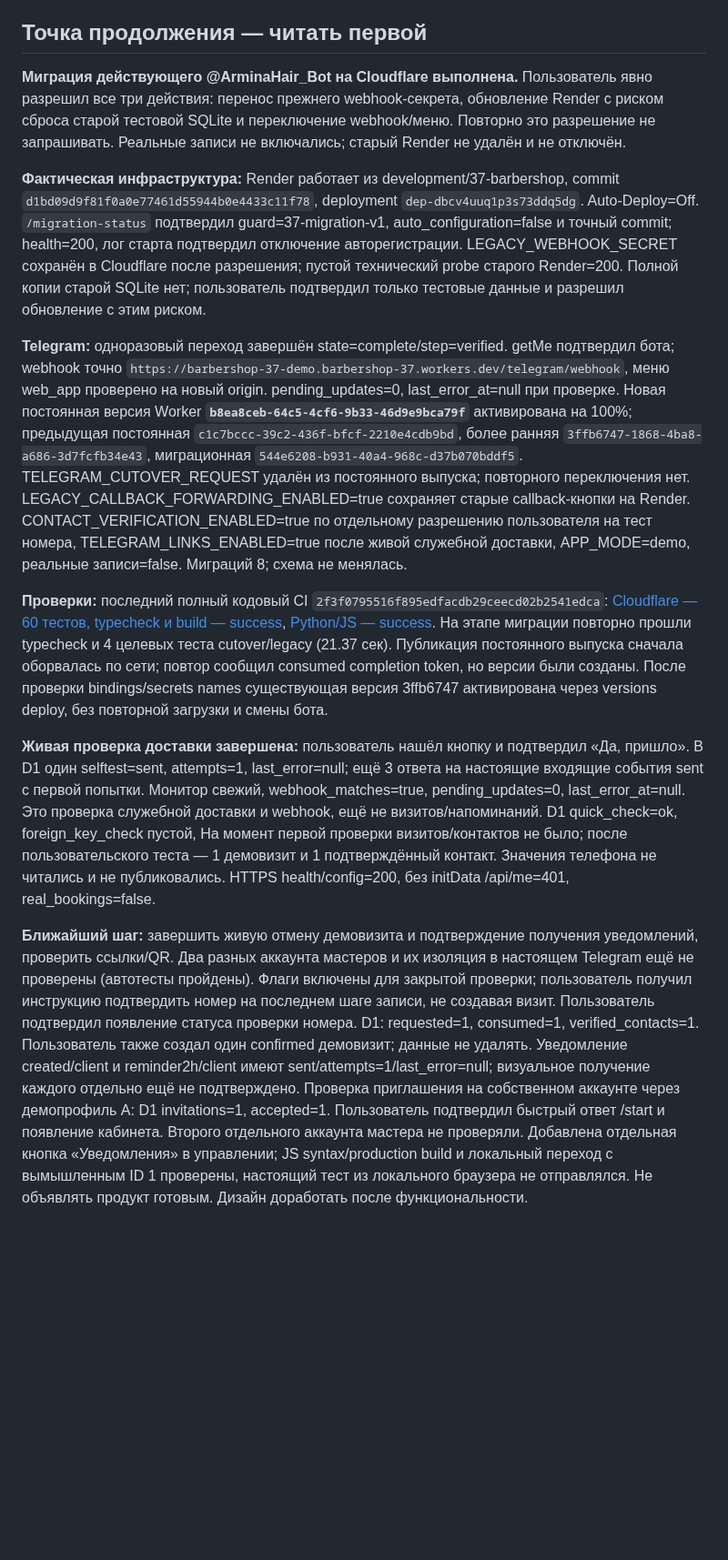
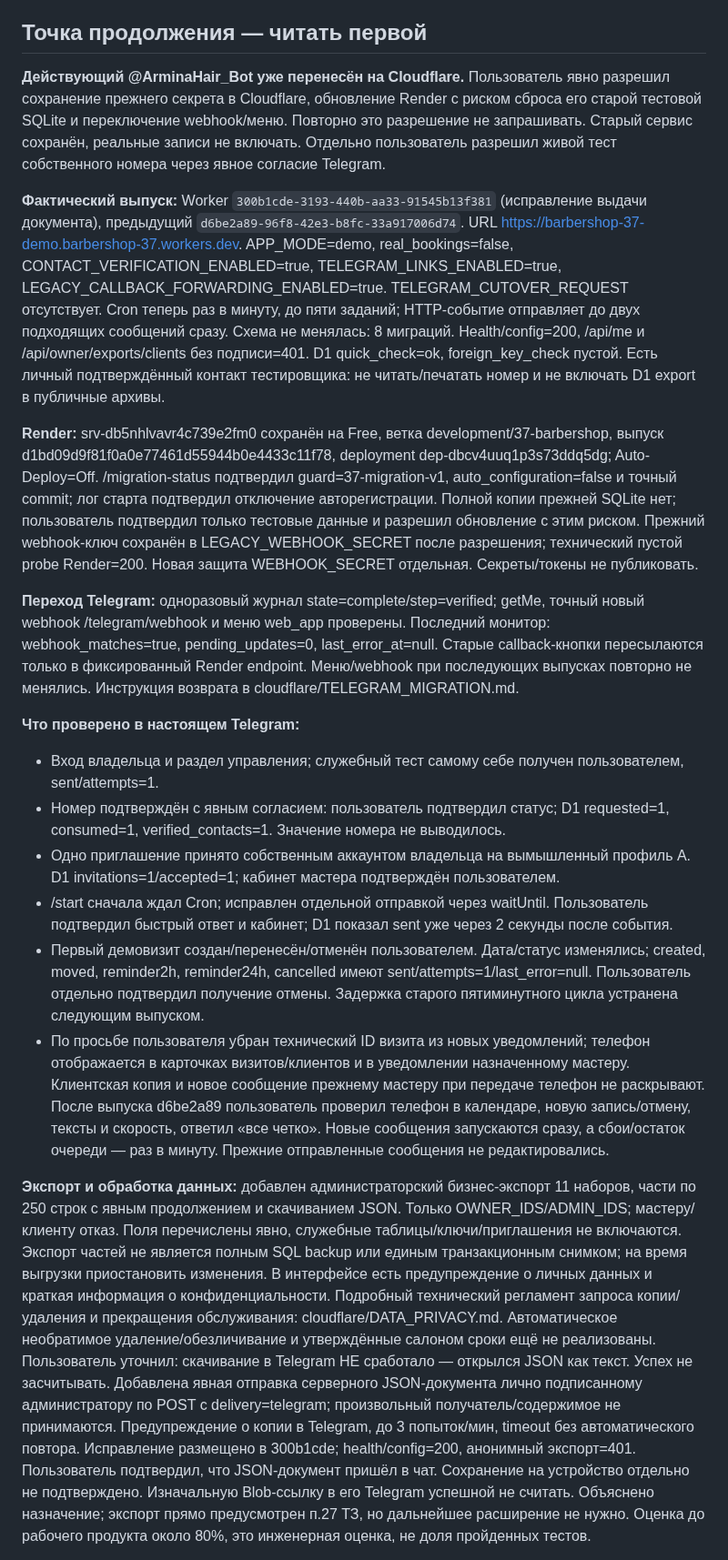
Before and after one commit to lordiklolkek/Armina-hair-tma, a Markdown page: PROJECT_PROGRESS.md, the part around one of its changes. Shown at 91% size. Drawn GitHub-style; blank space fills up the shorter version.

Commit message:
docs: checkpoint 71 passing tests live feedback and remaining launch work

```diff
--- a/PROJECT_PROGRESS.md
+++ b/PROJECT_PROGRESS.md
@@ -6,15 +6,21 @@
 
 ## Точка продолжения — читать первой
 
-**Миграция действующего @ArminaHair_Bot на Cloudflare выполнена.** Пользователь явно разрешил все три действия: перенос прежнего webhook-секрета, обновление Render с риском сброса старой тестовой SQLite и переключение webhook/меню. Повторно это разрешение не запрашивать. Реальные записи не включались; старый Render не удалён и не отключён.
+**Действующий @ArminaHair_Bot уже перенесён на Cloudflare.** Пользователь явно разрешил сохранение прежнего секрета в Cloudflare, обновление Render с риском сброса его старой тестовой SQLite и переключение webhook/меню. Повторно это разрешение не запрашивать. Старый сервис сохранён, реальные записи не включать. Отдельно пользователь разрешил живой тест собственного номера через явное согласие Telegram.
 
-**Фактическая инфраструктура:** Render работает из development/37-barbershop, commit `d1bd09d9f81f0a0e77461d55944b0e4433c11f78`, deployment `dep-dbcv4uuq1p3s73ddq5dg`. Auto-Deploy=Off. `/migration-status` подтвердил guard=37-migration-v1, auto_configuration=false и точный commit; health=200, лог старта подтвердил отключение авторегистрации. LEGACY_WEBHOOK_SECRET сохранён в Cloudflare после разрешения; пустой технический probe старого Render=200. Полной копии старой SQLite нет; пользователь подтвердил только тестовые данные и разрешил обновление с этим риском.
+**Фактический выпуск:** Worker `300b1cde-3193-440b-aa33-91545b13f381` (исправление выдачи документа), предыдущий `d6be2a89-96f8-42e3-b8fc-33a917006d74`. URL https://barbershop-37-demo.barbershop-37.workers.dev. APP_MODE=demo, real_bookings=false, CONTACT_VERIFICATION_ENABLED=true, TELEGRAM_LINKS_ENABLED=true, LEGACY_CALLBACK_FORWARDING_ENABLED=true. TELEGRAM_CUTOVER_REQUEST отсутствует. Cron теперь раз в минуту, до пяти заданий; HTTP-событие отправляет до двух подходящих сообщений сразу. Схема не менялась: 8 миграций. Health/config=200, /api/me и /api/owner/exports/clients без подписи=401. D1 quick_check=ok, foreign_key_check пустой. Есть личный подтверждённый контакт тестировщика: не читать/печатать номер и не включать D1 export в публичные архивы.
 
-**Telegram:** одноразовый переход завершён state=complete/step=verified. getMe подтвердил бота; webhook точно `https://barbershop-37-demo.barbershop-37.workers.dev/telegram/webhook`, меню web_app проверено на новый origin. pending_updates=0, last_error_at=null при проверке. Новая постоянная версия Worker **`b8ea8ceb-64c5-4cf6-9b33-46d9e9bca79f`** активирована на 100%; предыдущая постоянная `c1c7bccc-39c2-436f-bfcf-2210e4cdb9bd`, более ранняя `3ffb6747-1868-4ba8-a686-3d7fcfb34e43`, миграционная `544e6208-b931-40a4-968c-d37b070bddf5`. TELEGRAM_CUTOVER_REQUEST удалён из постоянного выпуска; повторного переключения нет. LEGACY_CALLBACK_FORWARDING_ENABLED=true сохраняет старые callback-кнопки на Render. CONTACT_VERIFICATION_ENABLED=true по отдельному разрешению пользователя на тест номера, TELEGRAM_LINKS_ENABLED=true после живой служебной доставки, APP_MODE=demo, реальные записи=false. Миграций 8; схема не менялась.
+**Render:** srv-db5nhlvavr4c739e2fm0 сохранён на Free, ветка development/37-barbershop, выпуск d1bd09d9f81f0a0e77461d55944b0e4433c11f78, deployment dep-dbcv4uuq1p3s73ddq5dg; Auto-Deploy=Off. /migration-status подтвердил guard=37-migration-v1, auto_configuration=false и точный commit; лог старта подтвердил отключение авторегистрации. Полной копии прежней SQLite нет; пользователь подтвердил только тестовые данные и разрешил обновление с этим риском. Прежний webhook-ключ сохранён в LEGACY_WEBHOOK_SECRET после разрешения; технический пустой probe Render=200. Новая защита WEBHOOK_SECRET отдельная. Секреты/токены не публиковать.
 
-**Проверки:** последний полный кодовый CI `2f3f0795516f895edfacdb29ceecd02b2541edca`: [Cloudflare — 60 тестов, typecheck и build — success](https://github.com/lordiklolkek/Armina-hair-tma/actions/runs/39776436394), [Python/JS — success](https://github.com/lordiklolkek/Armina-hair-tma/actions/runs/39776435772). На этапе миграции повторно прошли typecheck и 4 целевых теста cutover/legacy (21.37 сек). Публикация постоянного выпуска сначала оборвалась по сети; повтор сообщил consumed completion token, но версии были созданы. После проверки bindings/secrets names существующая версия 3ffb6747 активирована через versions deploy, без повторной загрузки и смены бота.
+**Переход Telegram:** одноразовый журнал state=complete/step=verified; getMe, точный новый webhook /telegram/webhook и меню web_app проверены. Последний монитор: webhook_matches=true, pending_updates=0, last_error_at=null. Старые callback-кнопки пересылаются только в фиксированный Render endpoint. Меню/webhook при последующих выпусках повторно не менялись. Инструкция возврата в cloudflare/TELEGRAM_MIGRATION.md.
 
-**Живая проверка доставки завершена:** пользователь нашёл кнопку и подтвердил «Да, пришло». В D1 один selftest=sent, attempts=1, last_error=null; ещё 3 ответа на настоящие входящие события sent с первой попытки. Монитор свежий, webhook_matches=true, pending_updates=0, last_error_at=null. Это проверка служебной доставки и webhook, ещё не визитов/напоминаний. D1 quick_check=ok, foreign_key_check пустой, На момент первой проверки визитов/контактов не было; после пользовательского теста — 1 демовизит и 1 подтверждённый контакт. Значения телефона не читались и не публиковались. HTTPS health/config=200, без initData /api/me=401, real_bookings=false.
+**Что проверено в настоящем Telegram:**
+- Вход владельца и раздел управления; служебный тест самому себе получен пользователем, sent/attempts=1.
+- Номер подтверждён с явным согласием: пользователь подтвердил статус; D1 requested=1, consumed=1, verified_contacts=1. Значение номера не выводилось.
+- Одно приглашение принято собственным аккаунтом владельца на вымышленный профиль А. D1 invitations=1/accepted=1; кабинет мастера подтверждён пользователем.
+- /start сначала ждал Cron; исправлен отдельной отправкой через waitUntil. Пользователь подтвердил быстрый ответ и кабинет; D1 показал sent уже через 2 секунды после события.
+- Первый демовизит создан/перенесён/отменён пользователем. Дата/статус изменялись; created, moved, reminder2h, reminder24h, cancelled имеют sent/attempts=1/last_error=null. Пользователь отдельно подтвердил получение отмены. Задержка старого пятиминутного цикла устранена следующим выпуском.
+- По просьбе пользователя убран технический ID визита из новых уведомлений; телефон отображается в карточках визитов/клиентов и в уведомлении назначенному мастеру. Клиентская копия и новое сообщение прежнему мастеру при передаче телефон не раскрывают. После выпуска d6be2a89 пользователь проверил телефон в календаре, новую запись/отмену, тексты и скорость, ответил «все четко». Новые сообщения запускаются сразу, а сбои/остаток очереди — раз в минуту. Прежние отправленные сообщения не редактировались.
 
-**Ближайший шаг:** завершить живую отмену демовизита и подтверждение получения уведомлений, проверить ссылки/QR. Два разных аккаунта мастеров и их изоляция в настоящем Telegram ещё не проверены (автотесты пройдены). Флаги включены для закрытой проверки; пользователь получил инструкцию подтвердить номер на последнем шаге записи, не создавая визит. Пользователь подтвердил появление статуса проверки номера. D1: requested=1, consumed=1, verified_contacts=1. Пользователь также создал один confirmed демовизит; данные не удалять. Уведомление created/client и reminder2h/client имеют sent/attempts=1/last_error=null; визуальное получение каждого отдельно ещё не подтверждено. Проверка приглашения на собственном аккаунте через демопрофиль А: D1 invitations=1, accepted=1. Пользователь подтвердил быстрый ответ /start и появление кабинета. Второго отдельного аккаунта мастера не проверяли. Добавлена отдельная кнопка «Уведомления» в управлении; JS syntax/production build и локальный переход с вымышленным ID 1 проверены, настоящий тест из локального браузера не отправлялся. Не объявлять продукт готовым. Дизайн доработать после функциональности.
+**Экспорт и обработка данных:** добавлен администраторский бизнес-экспорт 11 наборов, части по 250 строк с явным продолжением и скачиванием JSON. Только OWNER_IDS/ADMIN_IDS; мастеру/клиенту отказ. Поля перечислены явно, служебные таблицы/ключи/приглашения не включаются. Экспорт частей не является полным SQL backup или единым транзакционным снимком; на время выгрузки приостановить изменения. В интерфейсе есть предупреждение о личных данных и краткая информация о конфиденциальности. Подробный технический регламент запроса копии/удаления и прекращения обслуживания: cloudflare/DATA_PRIVACY.md. Автоматическое необратимое удаление/обезличивание и утверждённые салоном сроки ещё не реализованы. Пользователь уточнил: скачивание в Telegram НЕ сработало — открылся JSON как текст. Успех не засчитывать. Добавлена явная отправка серверного JSON-документа лично подписанному администратору по POST с delivery=telegram; произвольный получатель/содержимое не принимаются. Предупреждение о копии в Telegram, до 3 попыток/мин, timeout без автоматического повтора. Исправление размещено в 300b1cde; health/config=200, анонимный экспорт=401. Пользователь подтвердил, что JSON-документ пришёл в чат. Сохранение на устройство отдельно не подтверждено. Изначальную Blob-ссылку в его Telegram успешной не считать. Объяснено назначение; экспорт прямо предусмотрен п.27 ТЗ, но дальнейшее расширение не нужно. Оценка до рабочего продукта около 80%, это инженерная оценка, не доля пройденных тестов.
 
```
Also changed, not shown: other parts of PROJECT_PROGRESS.md (+13 -16 lines).
